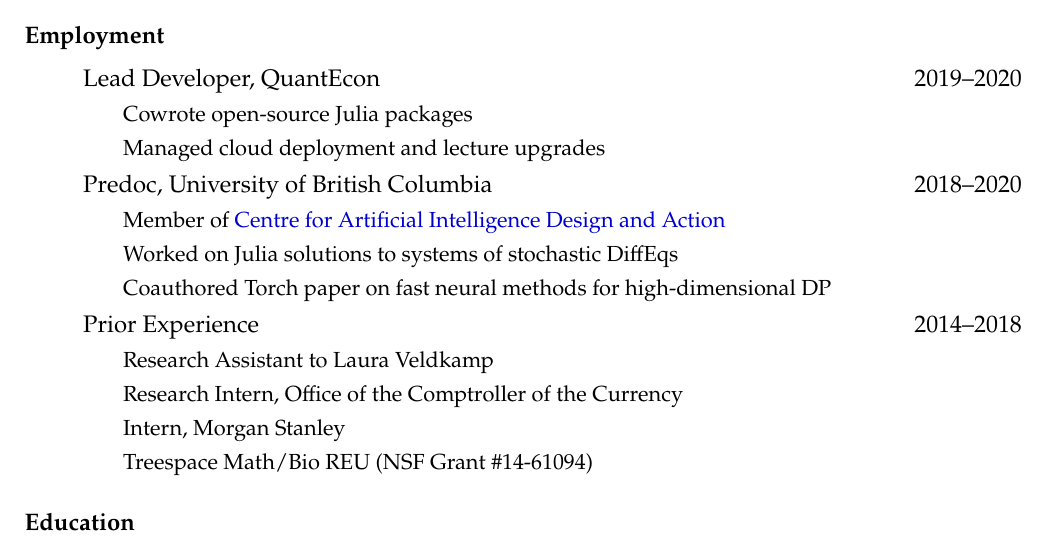
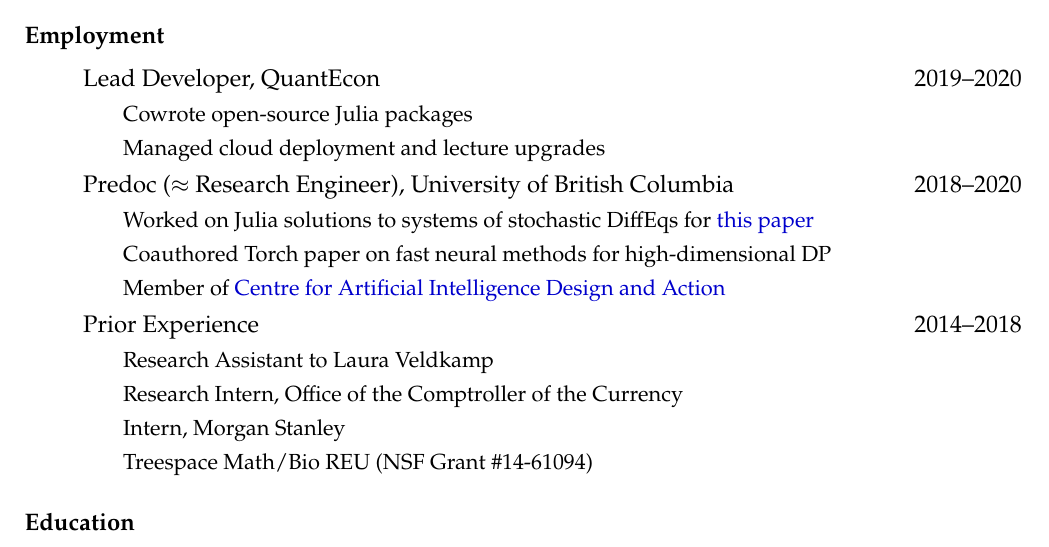
Before and after one commit to arnavs/resume, a LaTeX CV (sood-cv.tex): part of page 1 of 3, cut so that both start at the same text. Compiled offline with pdfLaTeX.

Commit message:
Update Mar 22 26, 18:45:38

```diff
--- a/sood-cv.tex
+++ b/sood-cv.tex
@@ -73,10 +73,10 @@
   \item Lead Developer, QuantEcon \hfill 2019--2020
   \subitem {\small Cowrote open-source Julia packages}
   \subitem {\small Managed cloud deployment and lecture upgrades}
-  \item Predoc, University of British Columbia \hfill 2018--2020
+  \item Predoc ($\approx$ Research Engineer), University of British Columbia \hfill 2018--2020
+    \subitem {\small Worked on Julia solutions to systems of stochastic DiffEqs for \href{https://github.com/jlperla/PerlaTonettiWaugh.jl}{this paper}}
+    \subitem {\small Coauthored Torch paper on fast neural methods for high-dimensional DP}
     \subitem {\small Member of \href{https://caida.ubc.ca/caida-ubc-icics-centre-artificial-intelligence-decision-making-and-action}{Centre for Artificial Intelligence Design and Action}}
-    \subitem {\small Worked on Julia solutions to systems of stochastic DiffEqs}
-    \subitem {\small Coauthored Torch paper on fast neural methods for high-dimensional DP}
   \item Prior Experience \hfill 2014--2018
     \subitem {\small Research Assistant to Laura Veldkamp}
     \subitem {\small Research Intern, Office of the Comptroller of the Currency}
```
Also changed, not shown: sood-cv.pdf, 1 other file.
